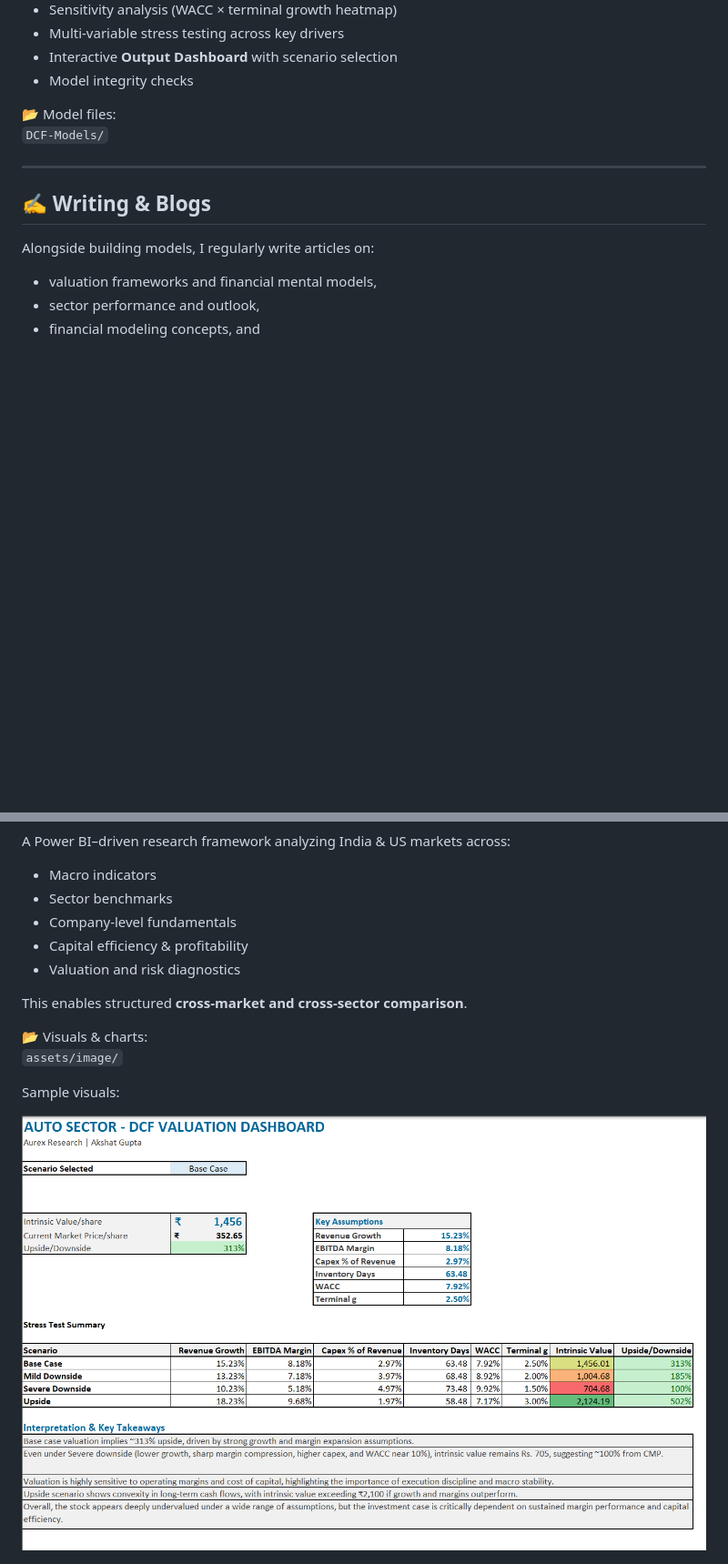
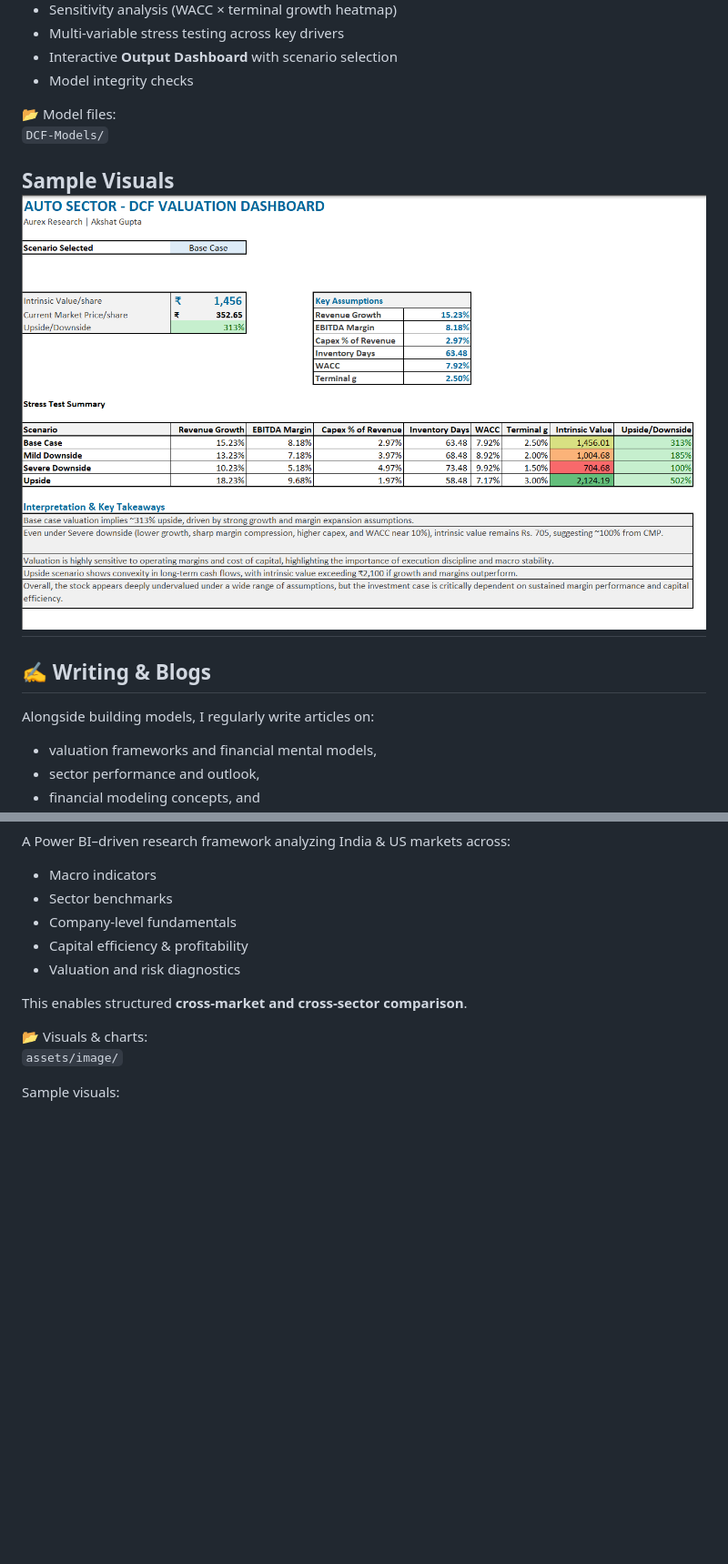
Before and after one commit to akshatgupta2000/aurex-research, a Markdown page: README.md, 2 parts joined by grey strips. Shown at 91% size. GitHub-like rendering; blank space fills up the shorter version.

```diff
--- a/README.md
+++ b/README.md
@@ -40,6 +40,8 @@ A comprehensive **3-statement integrated FCFF DCF model** for the Indian Auto se
 📂 Model files:
 `DCF-Models/`
 
+Sample Visuals
+![DCF Valuation Dashboard](assets/image/DCF-Models/DCF_Valuation_Dashboard_v1.png)
 ---
 
 ## ✍️ Writing & Blogs
@@ -75,8 +77,6 @@ This enables structured **cross-market and cross-sector comparison**.
 
 Sample visuals:
 
-![DCF Valuation Dashboard](assets/image/DCF-Models/DCF_Valuation_Dashboard_v1.png)
-
 ![Capital Efficiency & Quality Analysis](assets/image/Capital%20Efficiency%20%26%20Quality%20Analysis.png)
 
 ![Valuation & Risk Diagnostics](assets/image/Valuation%20&%20Risk%20Diagnostics.png)
```
